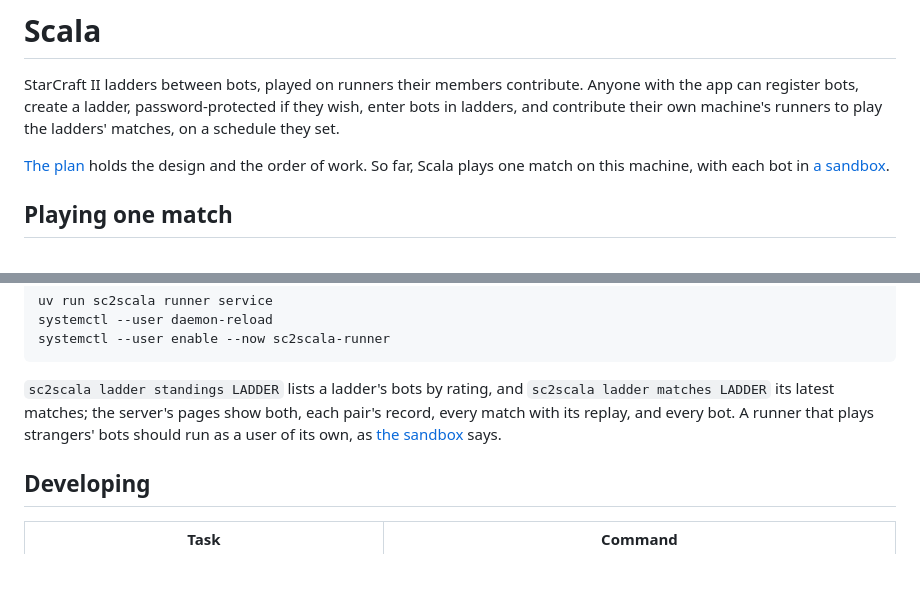
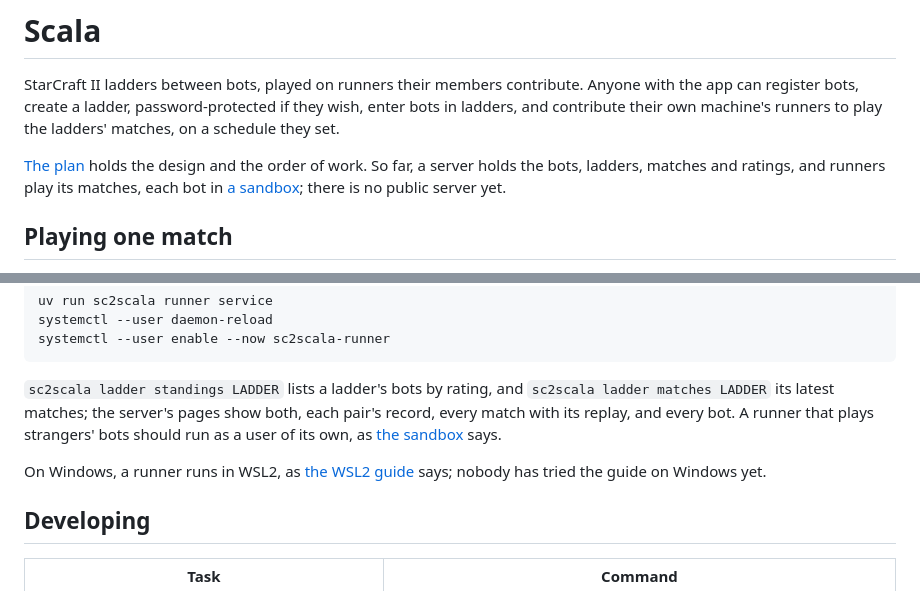
Before and after one commit to maxnus/scala, a Markdown page: README.md, 2 parts joined by grey strips. Rendered like a GitHub page; blank space fills up the shorter version.

```diff
--- a/README.md
+++ b/README.md
@@ -4,8 +4,8 @@ StarCraft II ladders between bots, played on runners their members contribute. A
 create a ladder, password-protected if they wish, enter bots in ladders, and contribute their own machine's runners to
 play the ladders' matches, on a schedule they set.
 
-[The plan](docs/plan.md) holds the design and the order of work. So far, Scala plays one match on this machine, with
-each bot in [a sandbox](docs/sandbox.md).
+[The plan](docs/plan.md) holds the design and the order of work. So far, a server holds the bots, ladders, matches and
+ratings, and runners play its matches, each bot in [a sandbox](docs/sandbox.md); there is no public server yet.
 
 ## Playing one match
 
@@ -89,6 +89,8 @@ systemctl --user enable --now sc2scala-runner
 matches; the server's pages show both, each pair's record, every match with its replay, and every bot. A runner that
 plays strangers' bots should run as a user of its own, as [the sandbox](docs/sandbox.md) says.
 
+On Windows, a runner runs in WSL2, as [the WSL2 guide](docs/wsl2.md) says; nobody has tried the guide on Windows yet.
+
 ## Developing
 
 | Task | Command |
```
Also changed, not shown: docs/plan.md (+6 -3 lines), docs/wsl2.md (added, +159 -0 lines).
